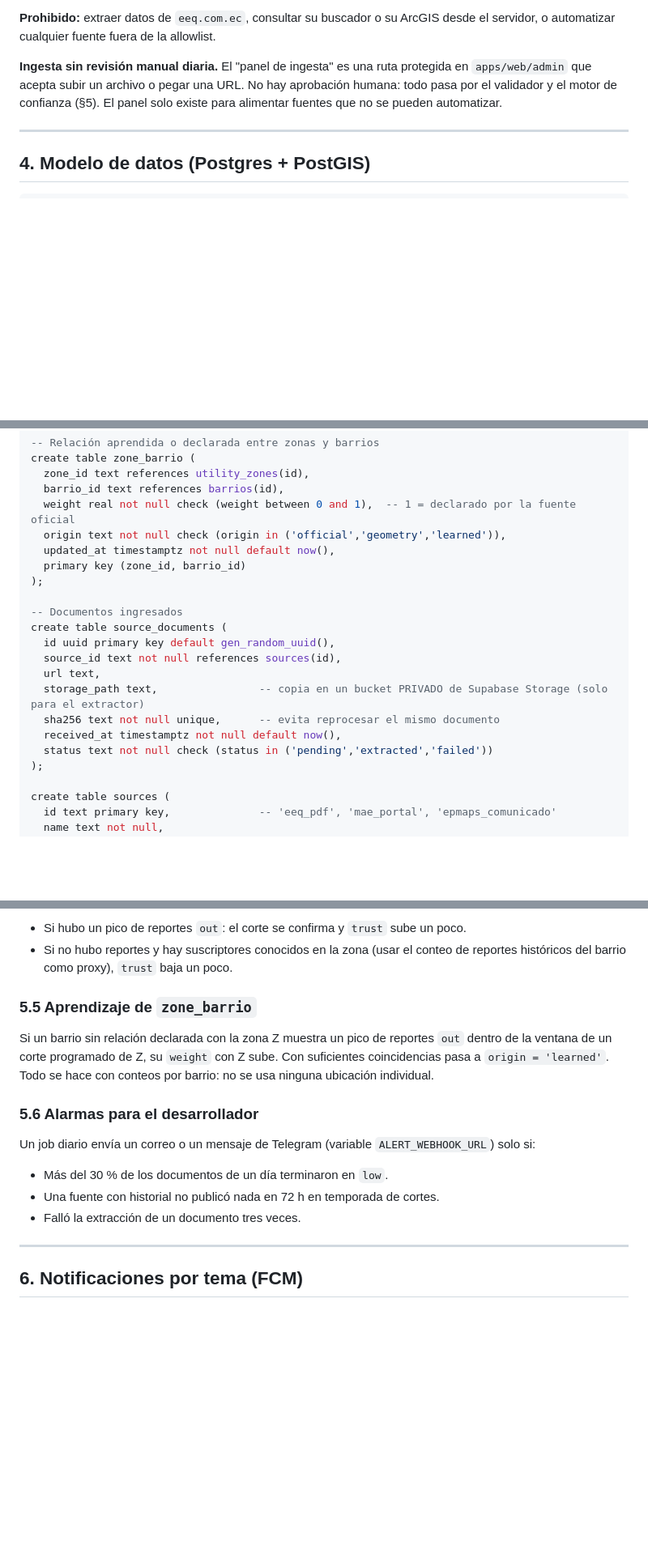
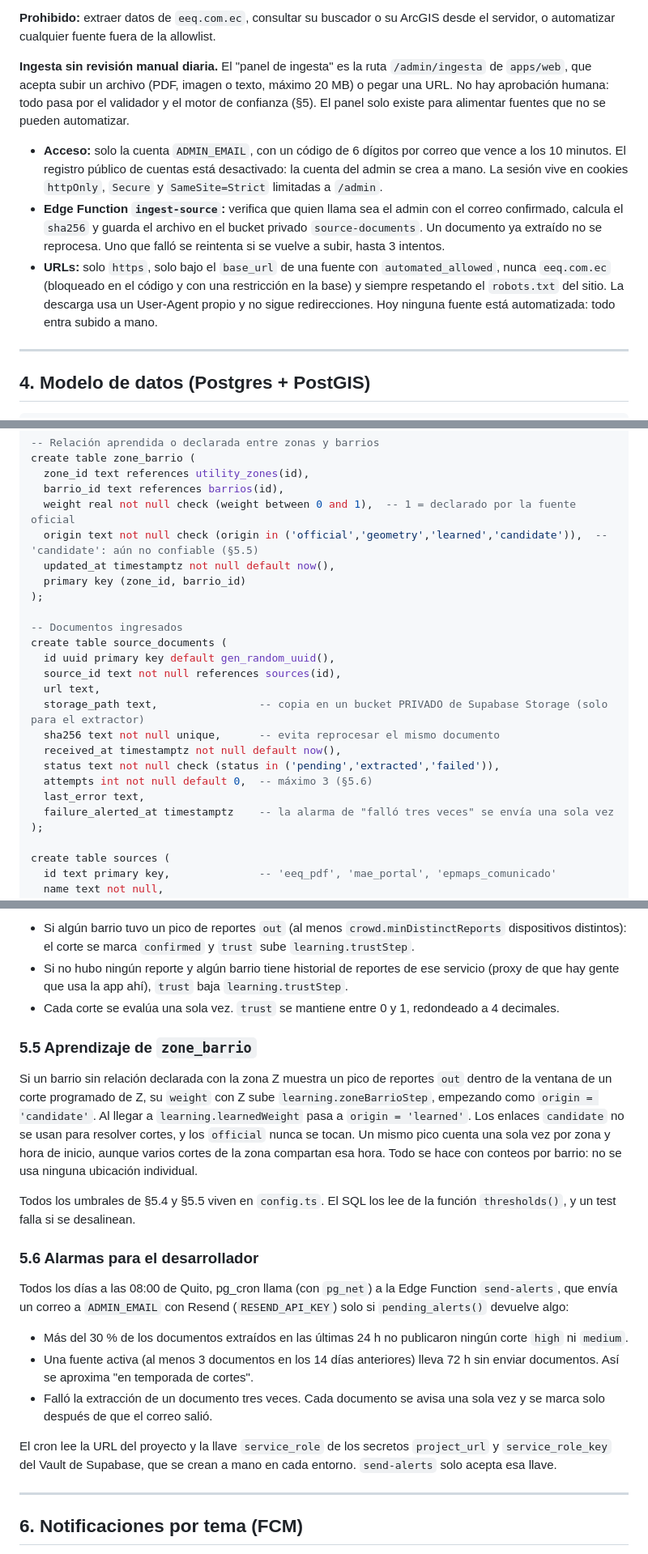
Before and after one commit to JunLovin/luz-y-agua-uio, a Markdown page: docs/SPEC.md, 3 parts joined by grey strips. Shown at 81% size. Rendered like a GitHub page; blank space fills up the shorter version.

```diff
--- a/docs/SPEC.md
+++ b/docs/SPEC.md
@@ -81,7 +81,11 @@ anónimos         │
 
 **Prohibido:** extraer datos de `eeq.com.ec`, consultar su buscador o su ArcGIS desde el servidor, o automatizar cualquier fuente fuera de la allowlist.
 
-**Ingesta sin revisión manual diaria.** El "panel de ingesta" es una ruta protegida en `apps/web/admin` que acepta subir un archivo o pegar una URL. No hay aprobación humana: todo pasa por el validador y el motor de confianza (§5). El panel solo existe para alimentar fuentes que no se pueden automatizar.
+**Ingesta sin revisión manual diaria.** El "panel de ingesta" es la ruta `/admin/ingesta` de `apps/web`, que acepta subir un archivo (PDF, imagen o texto, máximo 20 MB) o pegar una URL. No hay aprobación humana: todo pasa por el validador y el motor de confianza (§5). El panel solo existe para alimentar fuentes que no se pueden automatizar.
+
+- **Acceso:** solo la cuenta `ADMIN_EMAIL`, con un código de 6 dígitos por correo que vence a los 10 minutos. El registro público de cuentas está desactivado: la cuenta del admin se crea a mano. La sesión vive en cookies `httpOnly`, `Secure` y `SameSite=Strict` limitadas a `/admin`.
+- **Edge Function `ingest-source`:** verifica que quien llama sea el admin con el correo confirmado, calcula el `sha256` y guarda el archivo en el bucket privado `source-documents`. Un documento ya extraído no se reprocesa. Uno que falló se reintenta si se vuelve a subir, hasta 3 intentos.
+- **URLs:** solo `https`, solo bajo el `base_url` de una fuente con `automated_allowed`, nunca `eeq.com.ec` (bloqueado en el código y con una restricción en la base) y siempre respetando el `robots.txt` del sitio. La descarga usa un User-Agent propio y no sigue redirecciones. Hoy ninguna fuente está automatizada: todo entra subido a mano.
 
 ---
 
@@ -120,7 +124,7 @@ create table zone_barrio (
   zone_id text references utility_zones(id),
   barrio_id text references barrios(id),
   weight real not null check (weight between 0 and 1),  -- 1 = declarado por la fuente oficial
-  origin text not null check (origin in ('official','geometry','learned')),
+  origin text not null check (origin in ('official','geometry','learned','candidate')),  -- 'candidate': aún no confiable (§5.5)
   updated_at timestamptz not null default now(),
   primary key (zone_id, barrio_id)
 );
@@ -133,7 +137,10 @@ create table source_documents (
   storage_path text,                -- copia en un bucket PRIVADO de Supabase Storage (solo para el extractor)
   sha256 text not null unique,      -- evita reprocesar el mismo documento
   received_at timestamptz not null default now(),
-  status text not null check (status in ('pending','extracted','failed'))
+  status text not null check (status in ('pending','extracted','failed')),
+  attempts int not null default 0,  -- máximo 3 (§5.6)
+  last_error text,
+  failure_alerted_at timestamptz    -- la alarma de "falló tres veces" se envía una sola vez
 );
 
 create table sources (
@@ -277,18 +297,23 @@ Después de cada corte programado de nivel high, el job `evaluate-accuracy` mira
 
-- Si hubo un pico de reportes `out`: el corte se confirma y `trust` sube un poco.
-- Si no hubo reportes y hay suscriptores conocidos en la zona (usar el conteo de reportes históricos del barrio como proxy), `trust` baja un poco.
+- Si algún barrio tuvo un pico de reportes `out` (al menos `crowd.minDistinctReports` dispositivos distintos): el corte se marca `confirmed` y `trust` sube `learning.trustStep`.
+- Si no hubo ningún reporte y algún barrio tiene historial de reportes de ese servicio (proxy de que hay gente que usa la app ahí), `trust` baja `learning.trustStep`.
+- Cada corte se evalúa una sola vez. `trust` se mantiene entre 0 y 1, redondeado a 4 decimales.
 
 ### 5.5 Aprendizaje de `zone_barrio`
 
-Si un barrio sin relación declarada con la zona Z muestra un pico de reportes `out` dentro de la ventana de un corte programado de Z, su `weight` con Z sube. Con suficientes coincidencias pasa a `origin = 'learned'`. Todo se hace con conteos por barrio: no se usa ninguna ubicación individual.
+Si un barrio sin relación declarada con la zona Z muestra un pico de reportes `out` dentro de la ventana de un corte programado de Z, su `weight` con Z sube `learning.zoneBarrioStep`, empezando como `origin = 'candidate'`. Al llegar a `learning.learnedWeight` pasa a `origin = 'learned'`. Los enlaces `candidate` no se usan para resolver cortes, y los `official` nunca se tocan. Un mismo pico cuenta una sola vez por zona y hora de inicio, aunque varios cortes de la zona compartan esa hora. Todo se hace con conteos por barrio: no se usa ninguna ubicación individual.
+
+Todos los umbrales de §5.4 y §5.5 viven en `config.ts`. El SQL los lee de la función `thresholds()`, y un test falla si se desalinean.
 
 ### 5.6 Alarmas para el desarrollador
 
-Un job diario envía un correo o un mensaje de Telegram (variable `ALERT_WEBHOOK_URL`) solo si:
+Todos los días a las 08:00 de Quito, pg_cron llama (con `pg_net`) a la Edge Function `send-alerts`, que envía un correo a `ADMIN_EMAIL` con Resend (`RESEND_API_KEY`) solo si `pending_alerts()` devuelve algo:
 
-- Más del 30 % de los documentos de un día terminaron en `low`.
-- Una fuente con historial no publicó nada en 72 h en temporada de cortes.
-- Falló la extracción de un documento tres veces.
+- Más del 30 % de los documentos extraídos en las últimas 24 h no publicaron ningún corte `high` ni `medium`.
+- Una fuente activa (al menos 3 documentos en los 14 días anteriores) lleva 72 h sin enviar documentos. Así se aproxima "en temporada de cortes".
+- Falló la extracción de un documento tres veces. Cada documento se avisa una sola vez y se marca solo después de que el correo salió.
+
+El cron lee la URL del proyecto y la llave `service_role` de los secretos `project_url` y `service_role_key` del Vault de Supabase, que se crean a mano en cada entorno. `send-alerts` solo acepta esa llave.
 
 ---
 
```
Also changed, not shown: other parts of docs/SPEC.md (+21 -7 lines).
